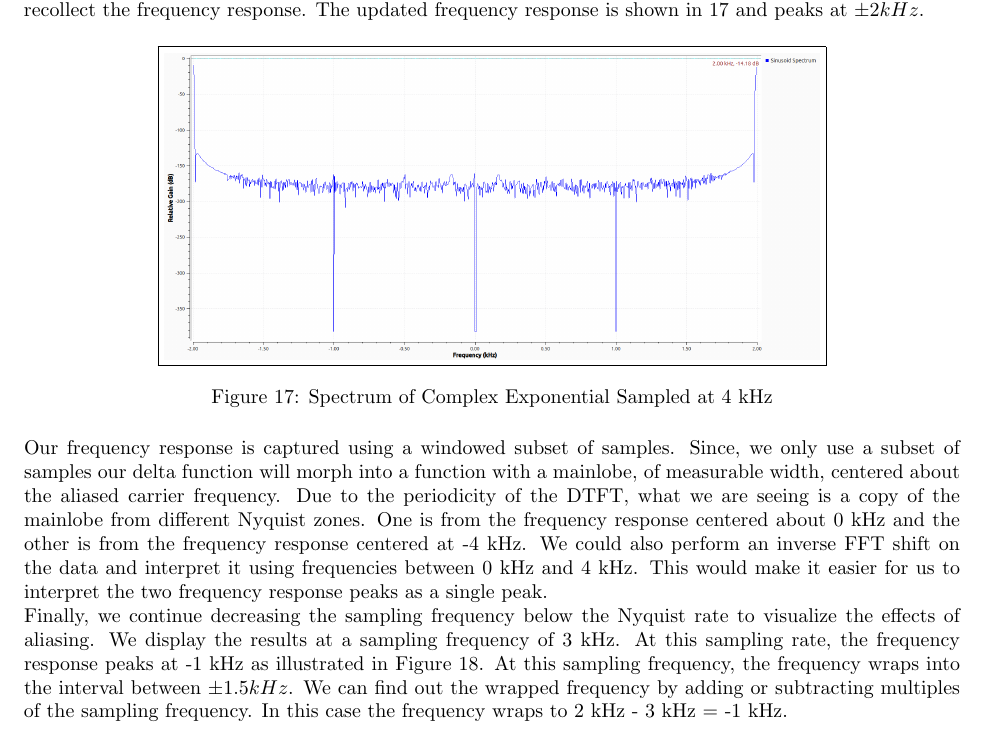
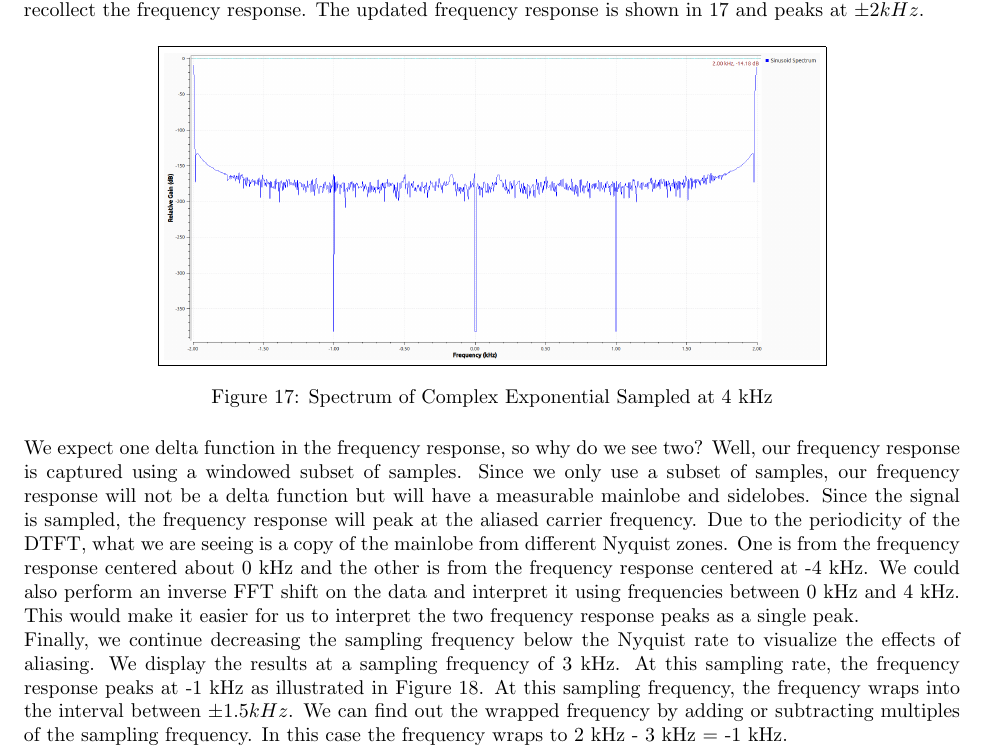
Before and after one commit to osowatzke/ECE_531_Labs, a LaTeX document (1/lab_report.tex): part of page 11 of 23, cut so that both start at the same text. Compiled offline with pdfLaTeX.

Commit message:
Finishing complex sampling section

```diff
--- a/1/lab_report.tex
+++ b/1/lab_report.tex
@@ -232,7 +232,7 @@ Next, we decrease the sampling frequency to the Nyquist rate of 4 kHz (twice the
 	\label{fig::complex_sampling_freq_domain_4k_samp_rate}
 \end{figure}
 
-Our frequency response is captured using a windowed subset of samples. Since, we only use a subset of samples our delta function will morph into a function with a mainlobe, of measurable width, centered about the aliased carrier frequency. Due to the periodicity of the DTFT, what we are seeing is a copy of the mainlobe from different Nyquist zones. One is from the frequency response centered about 0 kHz and the other is from the frequency response centered at -4 kHz. We could also perform an inverse FFT shift on the data and interpret it using frequencies between 0 kHz and 4 kHz. This would make it easier for us to interpret the two frequency response peaks as a single peak.
+We expect one delta function in the frequency response, so why do we see two? Well, our frequency response is captured using a windowed subset of samples. Since we only use a subset of samples, our frequency response will not be a delta function but will have a measurable mainlobe and sidelobes. Since the signal is sampled, the frequency response will peak at the aliased carrier frequency. Due to the periodicity of the DTFT, what we are seeing is a copy of the mainlobe from different Nyquist zones. One is from the frequency response centered about 0 kHz and the other is from the frequency response centered at -4 kHz. We could also perform an inverse FFT shift on the data and interpret it using frequencies between 0 kHz and 4 kHz. This would make it easier for us to interpret the two frequency response peaks as a single peak.
 
 Finally, we continue decreasing the sampling frequency below the Nyquist rate to visualize the effects of aliasing. We display the results at a sampling frequency of 3 kHz. At this sampling rate, the frequency response peaks at -1 kHz as illustrated in Figure \ref{fig::complex_sampling_freq_domain_3k_samp_rate}. At this sampling frequency, the frequency wraps into the interval between $\pm 1.5 kHz$. We can find out the wrapped frequency by adding or subtracting multiples of the sampling frequency. In this case the frequency wraps to 2 kHz - 3 kHz = -1 kHz.
 
```
